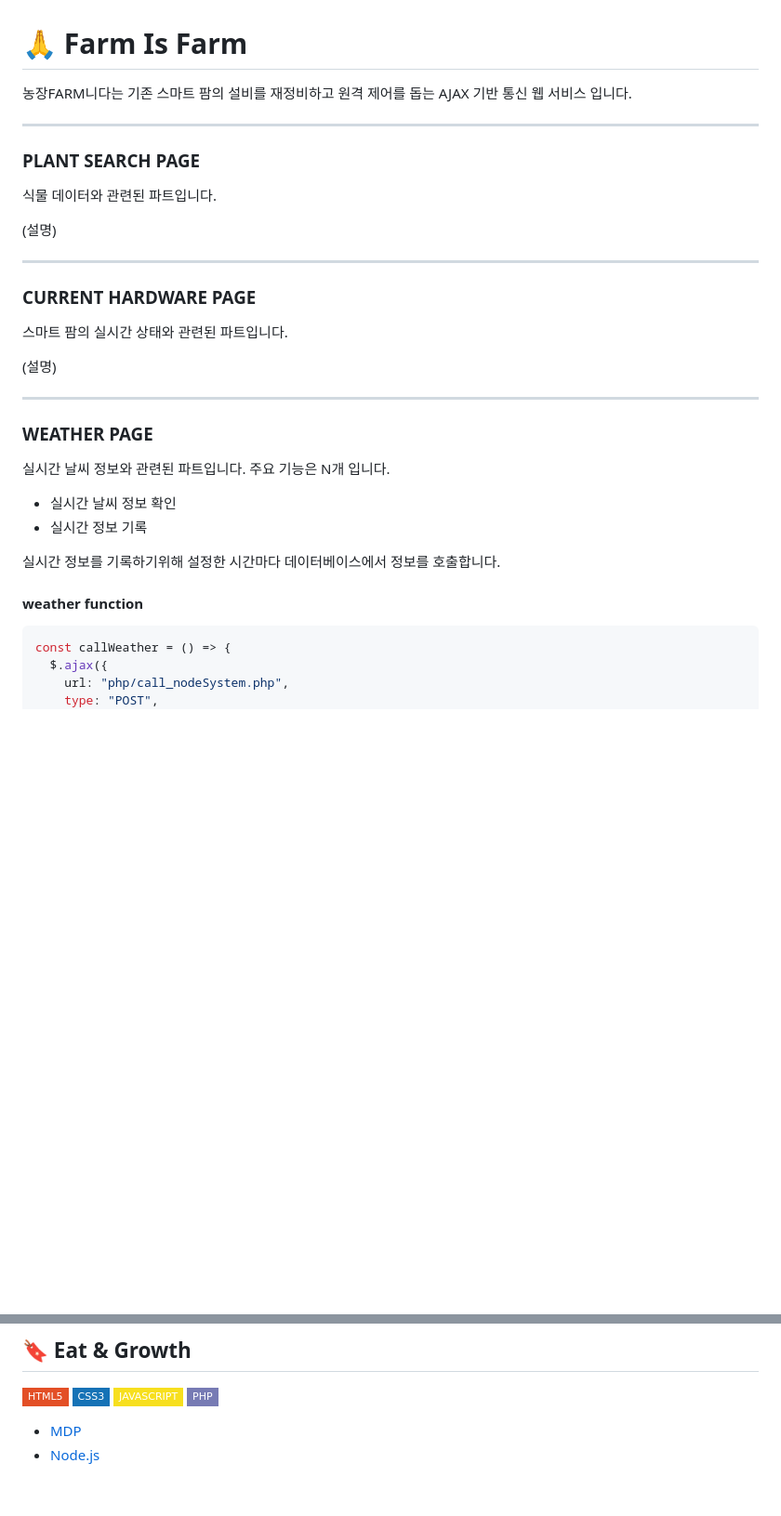
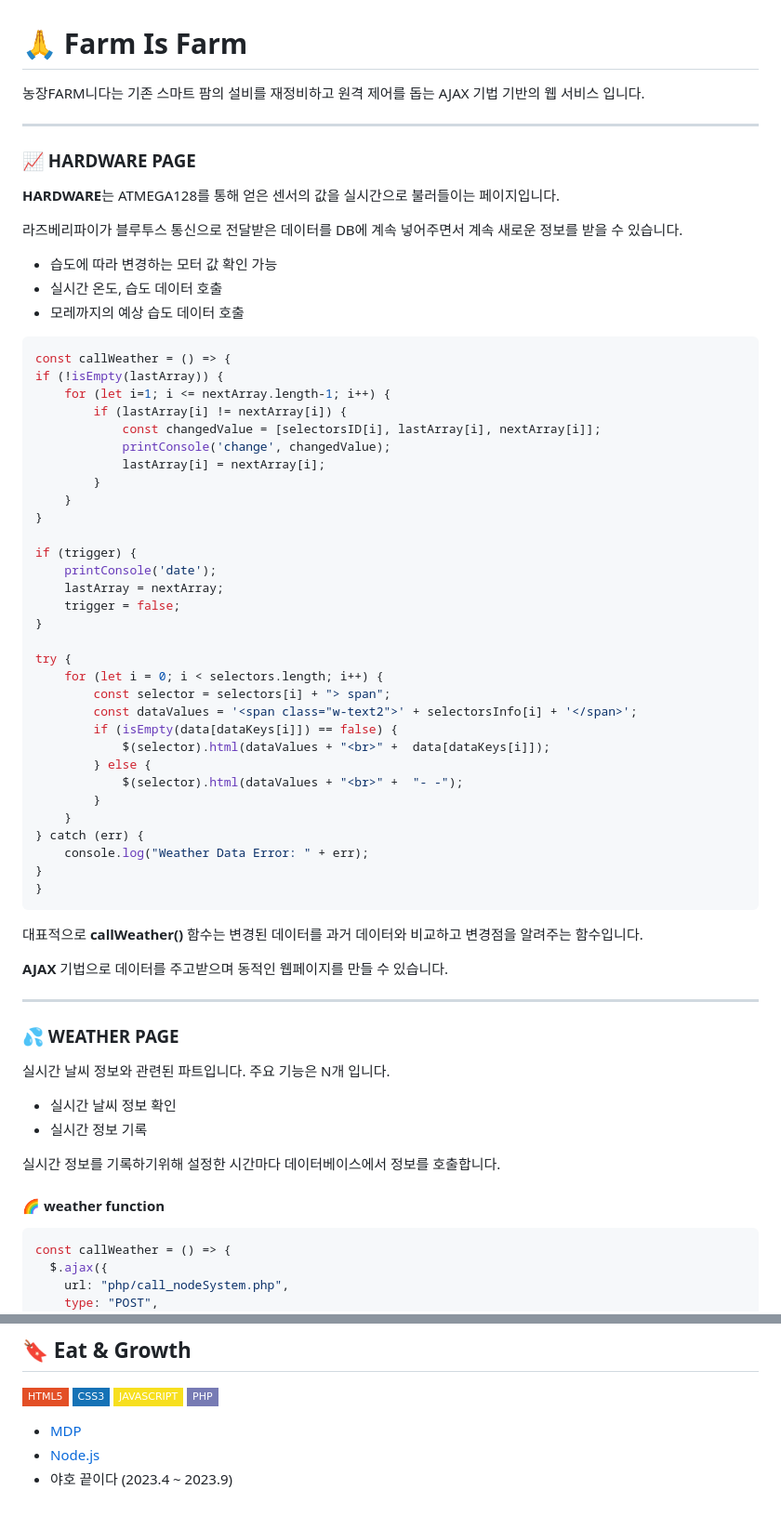
Before and after one commit to monune/Farm-is-farm, a Markdown page: README.md, 2 parts joined by grey strips. Shown at 93% size. Rendered like a GitHub page; badges without logos; blank space fills up the shorter version.

````diff
--- a/README.md
+++ b/README.md
@@ -1,25 +1,63 @@
 # 🙏 Farm Is Farm
 
-농장FARM니다는 기존 스마트 팜의 설비를 재정비하고 원격 제어를 돕는 AJAX 기반 통신 웹 서비스 입니다.
+농장FARM니다는 기존 스마트 팜의 설비를 재정비하고 원격 제어를 돕는 AJAX 기법 기반의 웹 서비스 입니다.
+
 
 ---
 
-### PLANT SEARCH PAGE
+### 📈 HARDWARE PAGE
 
-식물 데이터와 관련된 파트입니다.
+**HARDWARE**는 ATMEGA128를 통해 얻은 센서의 값을 실시간으로 불러들이는 페이지입니다.
 
-(설명)
+라즈베리파이가 블루투스 통신으로 전달받은 데이터를 DB에 계속 넣어주면서 계속 새로운 정보를 받을 수 있습니다.
 
----
+- 습도에 따라 변경하는 모터 값 확인 가능
+- 실시간 온도, 습도 데이터 호출
+- 모레까지의 예상 습도 데이터 호출
 
-### CURRENT HARDWARE PAGE
-스마트 팜의 실시간 상태와 관련된 파트입니다.
 
-(설명)
+```javascript
+const callWeather = () => {
+if (!isEmpty(lastArray)) {
+    for (let i=1; i <= nextArray.length-1; i++) {
+        if (lastArray[i] != nextArray[i]) {
+            const changedValue = [selectorsID[i], lastArray[i], nextArray[i]];
+            printConsole('change', changedValue);
+            lastArray[i] = nextArray[i];
+        }
+    }
+}
+
+if (trigger) {
+    printConsole('date');
+    lastArray = nextArray;
+    trigger = false;
+}
+
+try {
+    for (let i = 0; i < selectors.length; i++) {
+        const selector = selectors[i] + "> span";
+        const dataValues = '<span class="w-text2">' + selectorsInfo[i] + '</span>';
+        if (isEmpty(data[dataKeys[i]]) == false) {
+            $(selector).html(dataValues + "<br>" +  data[dataKeys[i]]);
+        } else {
+            $(selector).html(dataValues + "<br>" +  "- -");
+        }
+    }
+} catch (err) {
+    console.log("Weather Data Error: " + err);
+}
+}
+```
+
+대표적으로 **callWeather()** 함수는 변경된 데이터를 과거 데이터와 비교하고 변경점을 알려주는 함수입니다.
+
+**AJAX** 기법으로 데이터를 주고받으며 동적인 웹페이지를 만들 수 있습니다.
+
 
 ___
 
-### WEATHER PAGE
+### 💦 WEATHER PAGE
 
 실시간 날씨 정보와 관련된 파트입니다. 주요 기능은 N개 입니다.
 
@@ -28,7 +66,7 @@ ___
 
 실시간 정보를 기록하기위해 설정한 시간마다 데이터베이스에서 정보를 호출합니다.
 
-#### weather function
+#### 🌈 weather function
 
 ```javascript
 const callWeather = () => {
@@ -207,3 +281,4 @@ updateDatabase('database.table', columns, values, 'function');
 
 - [MDP](http://intec.icehs.kr/sub/info.do?m=040101&s=intec)
 - [Node.js](https://nodejs.org/ko)
+- 야호 끝이다 (2023.4 ~ 2023.9)
````
Also changed, not shown: other parts of README.md (+41 -5 lines).
